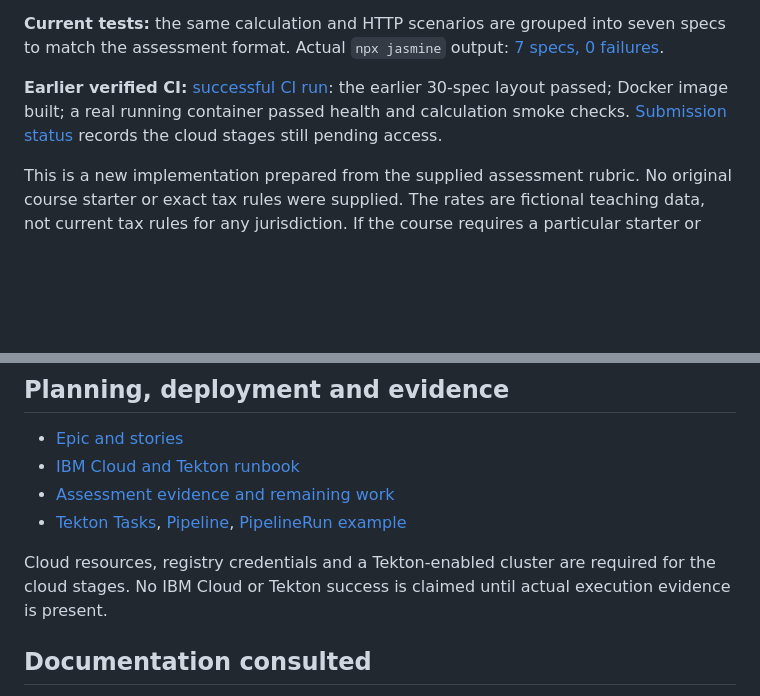
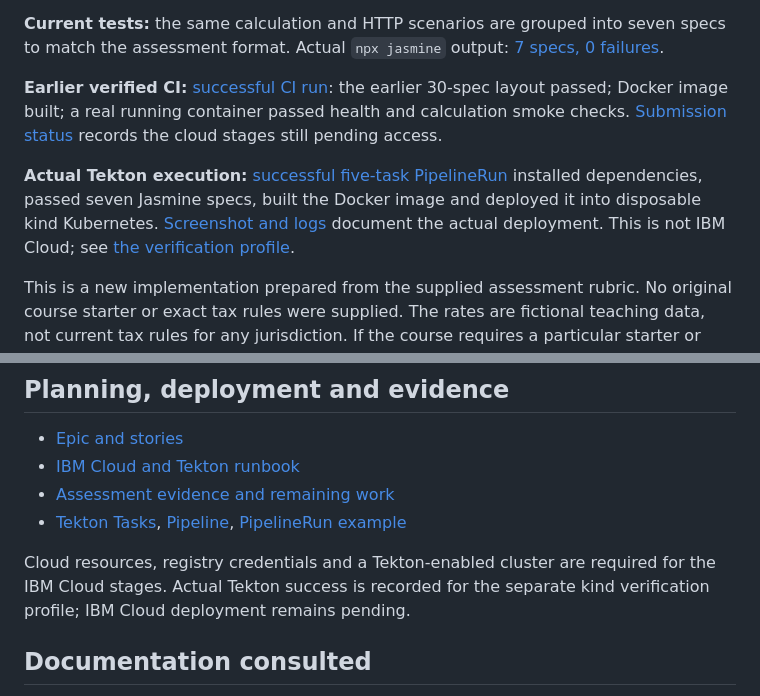
Before and after one commit to asikxz008/tax-calculator-devops, a Markdown page: README.md, 2 parts joined by grey strips. Rendered like a GitHub page; blank space fills up the shorter version.

Commit message:
Link successful Tekton build and deployment evidence

```diff
--- a/README.md
+++ b/README.md
@@ -7,6 +7,8 @@ Educational Node.js application with Jasmine tests, a multi-stage Dockerfile, Gi
 **Current tests:** the same calculation and HTTP scenarios are grouped into seven specs to match the assessment format. Actual `npx jasmine` output: [7 specs, 0 failures](evidence/01-jasmine-tests-passing.txt).
 
 **Earlier verified CI:** [successful CI run](https://github.com/asikxz008/tax-calculator-devops/actions/runs/39271499786): the earlier 30-spec layout passed; Docker image built; a real running container passed health and calculation smoke checks. [Submission status](docs/SUBMISSION.md) records the cloud stages still pending access.
+
+**Actual Tekton execution:** [successful five-task PipelineRun](https://github.com/asikxz008/tax-calculator-devops/actions/runs/39295132176) installed dependencies, passed seven Jasmine specs, built the Docker image and deployed it into disposable kind Kubernetes. [Screenshot and logs](evidence/tekton-verification/) document the actual deployment. This is not IBM Cloud; see [the verification profile](docs/TEKTON-VERIFICATION.md).
 
 This is a new implementation prepared from the supplied assessment rubric. No original course starter or exact tax rules were supplied. The rates are fictional teaching data, not current tax rules for any jurisdiction. If the course requires a particular starter or calculation formula, reconcile those requirements before submitting.
 
@@ -65,7 +67,7 @@ GitHub Actions runs tests, builds the Docker image, starts a real container and
 - [Assessment evidence and remaining work](docs/SUBMISSION.md)
 - [Tekton Tasks](.tekton/tasks.yaml), [Pipeline](.tekton/pipeline.yaml), [PipelineRun example](.tekton/run.example.yaml)
 
-Cloud resources, registry credentials and a Tekton-enabled cluster are required for the cloud stages. No IBM Cloud or Tekton success is claimed until actual execution evidence is present.
+Cloud resources, registry credentials and a Tekton-enabled cluster are required for the IBM Cloud stages. Actual Tekton success is recorded for the separate kind verification profile; IBM Cloud deployment remains pending.
 
 ## Documentation consulted
 
```
